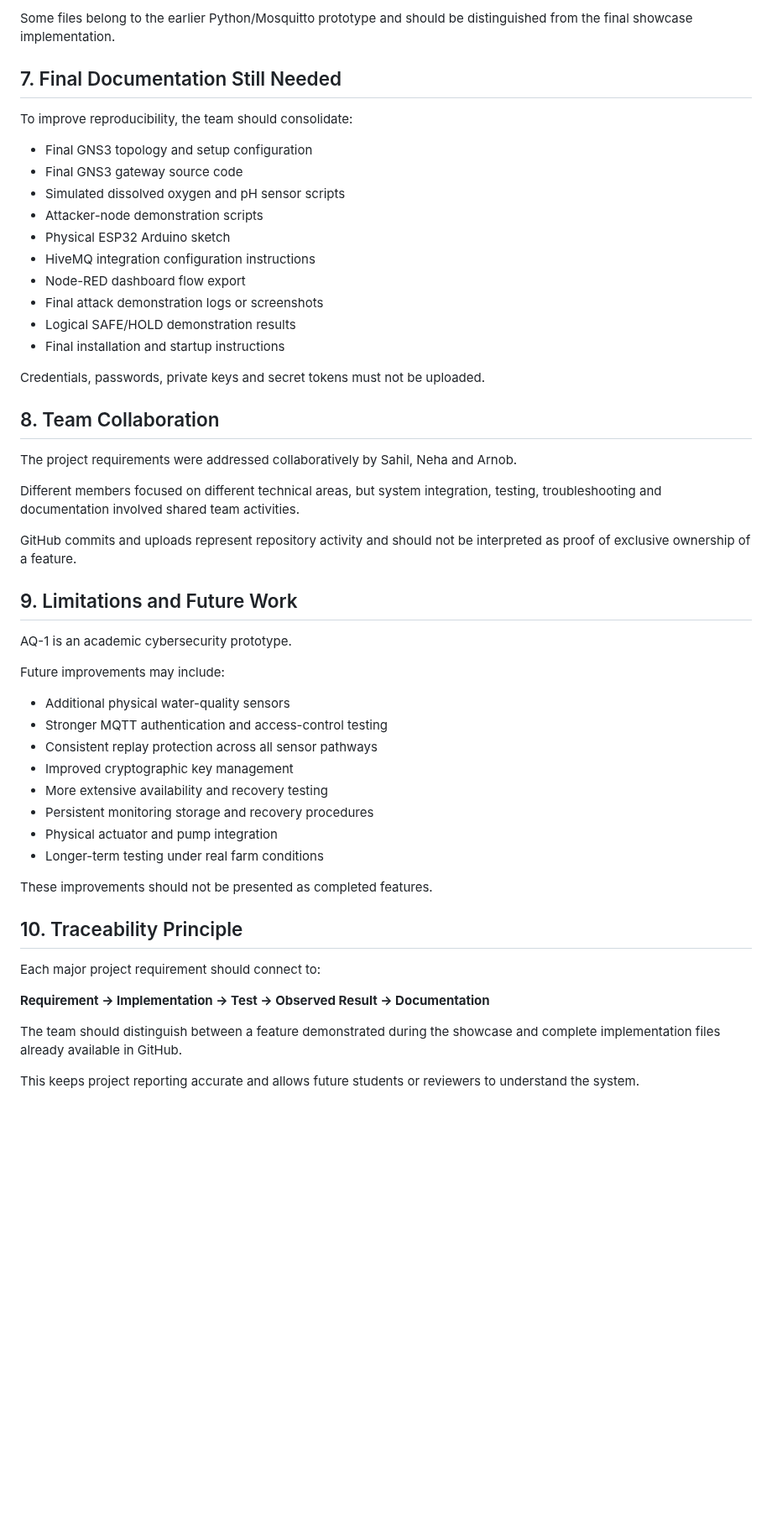
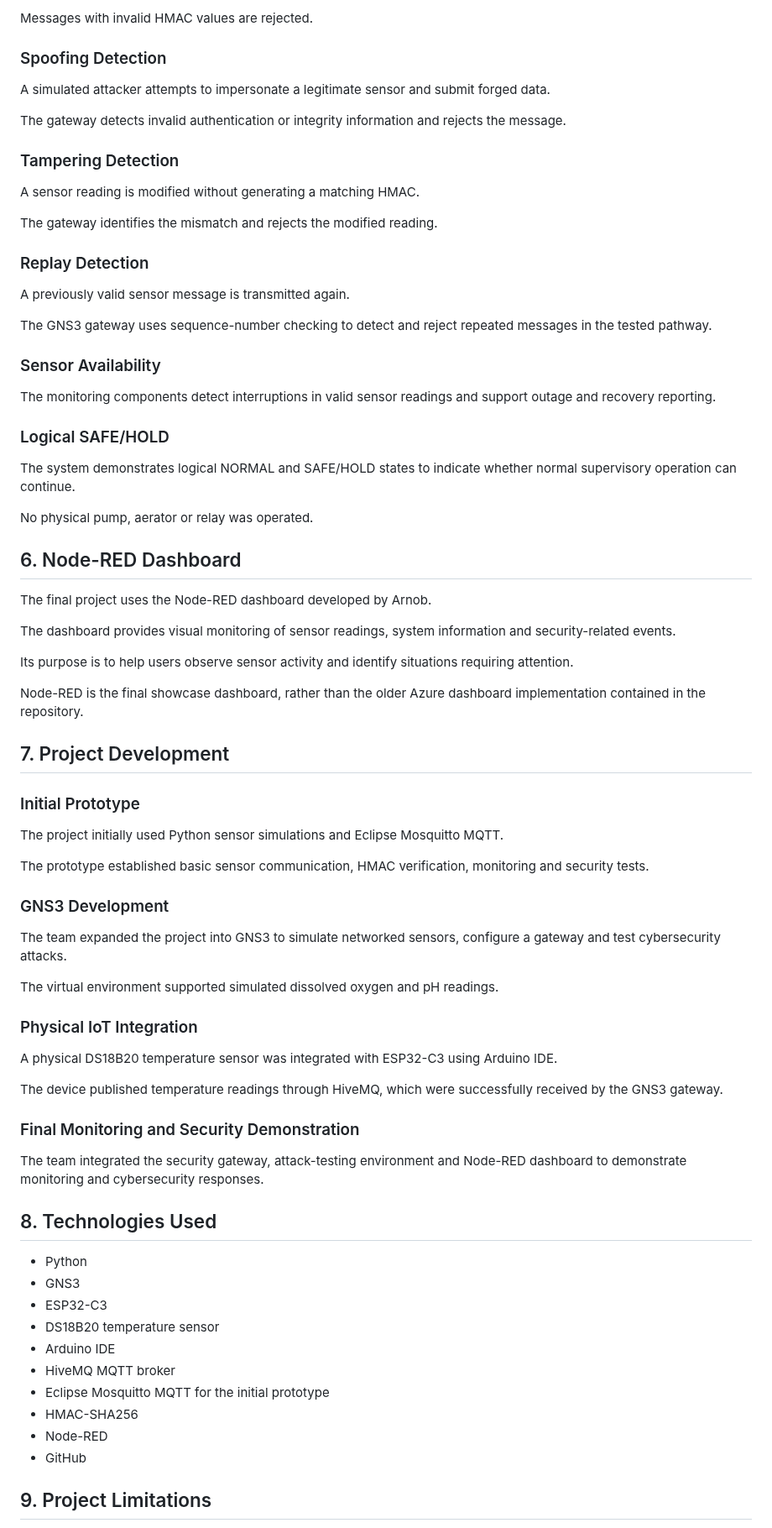
Before and after one commit to nininehaa/aq1-secure-aquaculture-iot, a Markdown page: docs/project-overview.md, the part around one of its changes. Shown at 84% size. Rendered like a GitHub page; blank space fills up the shorter version.

```diff
--- a/docs/project-overview.md
+++ b/docs/project-overview.md
@@ -115,54 +114,80 @@ The repository already contains documentation and code for earlier development s
 
-Some files belong to the earlier Python/Mosquitto prototype and should be distinguished from the final showcase implementation.
+Messages with invalid HMAC values are rejected.
 
-## 7. Final Documentation Still Needed
+### Spoofing Detection
 
-To improve reproducibility, the team should consolidate:
+A simulated attacker attempts to impersonate a legitimate sensor and submit forged data.
 
-- Final GNS3 topology and setup configuration
-- Final GNS3 gateway source code
-- Simulated dissolved oxygen and pH sensor scripts
-- Attacker-node demonstration scripts
-- Physical ESP32 Arduino sketch
-- HiveMQ integration configuration instructions
-- Node-RED dashboard flow export
-- Final attack demonstration logs or screenshots
-- Logical SAFE/HOLD demonstration results
-- Final installation and startup instructions
+The gateway detects invalid authentication or integrity information and rejects the message.
 
-Credentials, passwords, private keys and secret tokens must not be uploaded.
+### Tampering Detection
 
-## 8. Team Collaboration
+A sensor reading is modified without generating a matching HMAC.
 
-The project requirements were addressed collaboratively by Sahil, Neha and Arnob.
+The gateway identifies the mismatch and rejects the modified reading.
 
-Different members focused on different technical areas, but system integration, testing, troubleshooting and documentation involved shared team activities.
+### Replay Detection
 
-GitHub commits and uploads represent repository activity and should not be interpreted as proof of exclusive ownership of a feature.
+A previously valid sensor message is transmitted again.
 
-## 9. Limitations and Future Work
+The GNS3 gateway uses sequence-number checking to detect and reject repeated messages in the tested pathway.
 
-AQ-1 is an academic cybersecurity prototype.
+### Sensor Availability
 
-Future improvements may include:
+The monitoring components detect interruptions in valid sensor readings and support outage and recovery reporting.
 
-- Additional physical water-quality sensors
-- Stronger MQTT authentication and access-control testing
-- Consistent replay protection across all sensor pathways
-- Improved cryptographic key management
-- More extensive availability and recovery testing
-- Persistent monitoring storage and recovery procedures
-- Physical actuator and pump integration
-- Longer-term testing under real farm conditions
+### Logical SAFE/HOLD
 
-These improvements should not be presented as completed features.
+The system demonstrates logical NORMAL and SAFE/HOLD states to indicate whether normal supervisory operation can continue.
 
-## 10. Traceability Principle
+No physical pump, aerator or relay was operated.
 
-Each major project requirement should connect to:
+## 6. Node-RED Dashboard
 
-**Requirement → Implementation → Test → Observed Result → Documentation**
+The final project uses the Node-RED dashboard developed by Arnob.
 
-The team should distinguish between a feature demonstrated during the showcase and complete implementation files already available in GitHub.
+The dashboard provides visual monitoring of sensor readings, system information and security-related events.
 
-This keeps project reporting accurate and allows future students or reviewers to understand the system.
+Its purpose is to help users observe sensor activity and identify situations requiring attention.
+
+Node-RED is the final showcase dashboard, rather than the older Azure dashboard implementation contained in the repository.
+
+## 7. Project Development
+
+### Initial Prototype
+
+The project initially used Python sensor simulations and Eclipse Mosquitto MQTT.
+
+The prototype established basic sensor communication, HMAC verification, monitoring and security tests.
+
+### GNS3 Development
+
+The team expanded the project into GNS3 to simulate networked sensors, configure a gateway and test cybersecurity attacks.
+
+The virtual environment supported simulated dissolved oxygen and pH readings.
+
+### Physical IoT Integration
+
+A physical DS18B20 temperature sensor was integrated with ESP32-C3 using Arduino IDE.
+
+The device published temperature readings through HiveMQ, which were successfully received by the GNS3 gateway.
+
+### Final Monitoring and Security Demonstration
+
+The team integrated the security gateway, attack-testing environment and Node-RED dashboard to demonstrate monitoring and cybersecurity responses.
+
+## 8. Technologies Used
+
+- Python
+- GNS3
+- ESP32-C3
+- DS18B20 temperature sensor
+- Arduino IDE
+- HiveMQ MQTT broker
+- Eclipse Mosquitto MQTT for the initial prototype
+- HMAC-SHA256
+- Node-RED
+- GitHub
+
+## 9. Project Limitations
+
```
Also changed, not shown: other parts of docs/project-overview.md (+95 -72 lines).
